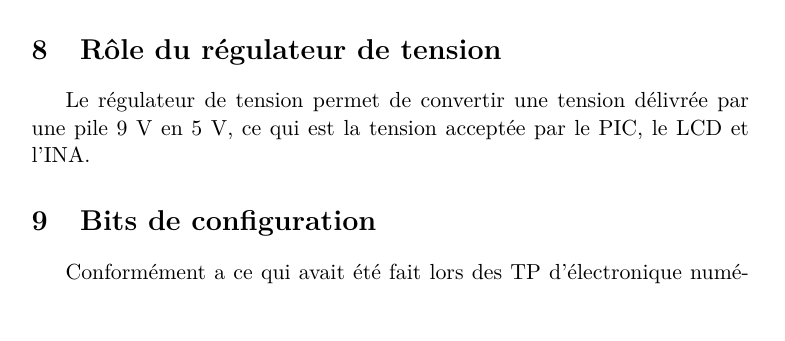
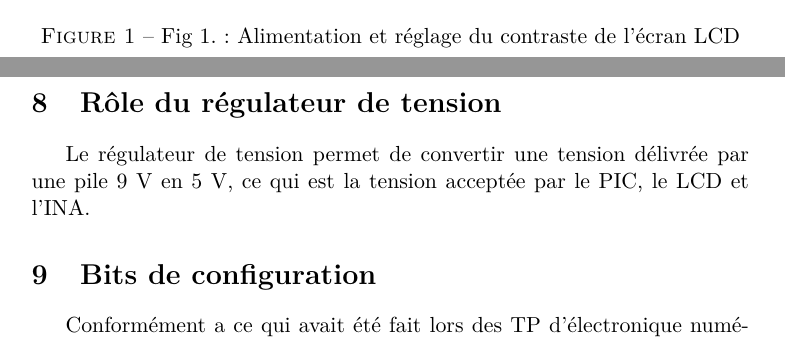
Before and after one commit to remicmacs/projet-balance, a LaTeX document (rapport/rapport.tex): part of page 5 of 13 before the commit and two parts of pages 6 and 7 of 14 after it, the two joined at a grey line, cut at the place of the change, the shorter picture padded with empty space. Compiled offline with pdfLaTeX.

Commit message:
Remettre l'image

```diff
--- a/rapport/rapport.tex
+++ b/rapport/rapport.tex
@@ -109,6 +109,14 @@ Ce choix se justifie notamment parce que la destination du PIC sera d'être util
 
 \section{Rôle du potentiomètre}
 Le potentiomètre est une résistance variable. Elle est branchée sur la patte V0 de l'écran LCD, ce qui correspond à l'ajustement du contraste. En faisant rentrer une référence plus ou moins importante sur cette patte, l'écran va afficher un fond pour les caractères qui va être plus ou moins intense. Le potentiomètre est donc là pour permettre un ajustement du contraste.
+
+\begin{figure}
+  \begin{center}
+    \includegraphics{img/LCD_Supply.png}
+    \caption{Fig 1. : Alimentation et réglage du contraste de l'écran LCD}
+    \label{fig:}
+  \end{center}
+\end{figure}
 
 
 \section{Rôle du régulateur de tension}
```
